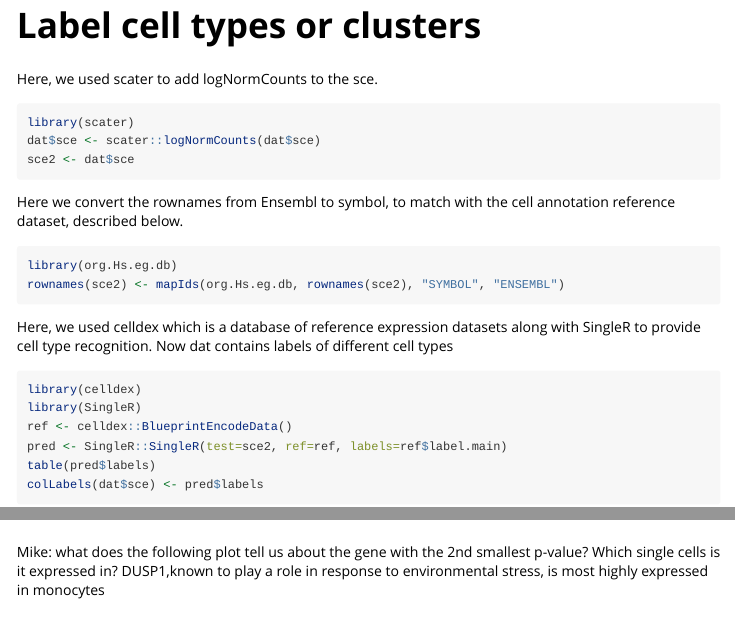
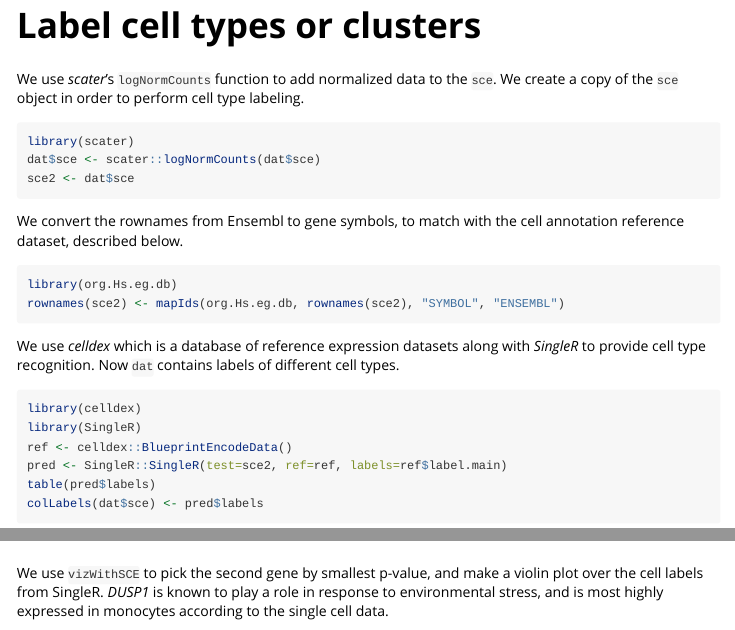
Before and after one commit to KwameForbes/vizWithSCE, an R Markdown document (vignettes/vizWithSCE.Rmd): the page in a window 1100 px wide, from 1160 px down, and a second part further down, joined at a grey line. Rendered offline with R 4.5, knitr and Pandoc, with nearby package versions; some code elsewhere in the file could not run offline.

Commit message:
update vignette

````diff
--- a/vignettes/vizWithSCE.Rmd
+++ b/vignettes/vizWithSCE.Rmd
@@ -85,7 +85,9 @@ dat$sce <- logNormCounts(dat$sce)
 
 # Label cell types or clusters
 
-Here, we used scater to add logNormCounts to the sce.
+We use *scater*'s `logNormCounts` function to add normalized data to
+the `sce`. We create a copy of the `sce` object in order to perform
+cell type labeling.
 
 ```{r eval=FALSE}
 library(scater)
@@ -93,17 +95,17 @@ dat$sce <- scater::logNormCounts(dat$sce)
 sce2 <- dat$sce
 ```
 
-Here we convert the rownames from Ensembl to symbol, to match with the
-cell annotation reference dataset, described below.
+We convert the rownames from Ensembl to gene symbols, to match with
+the cell annotation reference dataset, described below.
 
 ```{r eval=FALSE}
 library(org.Hs.eg.db)
 rownames(sce2) <- mapIds(org.Hs.eg.db, rownames(sce2), "SYMBOL", "ENSEMBL")
 ```
 
-Here, we used celldex which is a database of reference expression datasets
-along with SingleR to provide cell type recognition.
-Now dat contains labels of different cell types
+We use *celldex* which is a database of reference expression datasets
+along with *SingleR* to provide cell type recognition. Now `dat`
+contains labels of different cell types.
 
 ```{r eval=FALSE}
 library(celldex)
@@ -124,10 +126,11 @@ colLabels(dat$sce) <- labels
 
 # Use *vizWithSCE* for visualization
 
-Mike: what does the following plot tell us about the gene with the 2nd
-smallest p-value? Which single cells is it expressed in?
-DUSP1,known to play a role in response to environmental stress, is most
-highly expressed in monocytes
+We use `vizWithSCE` to pick the second gene by smallest p-value, and
+make a violin plot over the cell labels from SingleR.
+*DUSP1* is known to play a role in response to environmental stress,
+and is most highly expressed in monocytes according to the single cell
+data.
 
 ```{r viz-plot}
 library(vizWithSCE)
````
Also changed, not shown: vignettes/vizWithSCE.Rmd (6 more changed lines), 1 other file.
